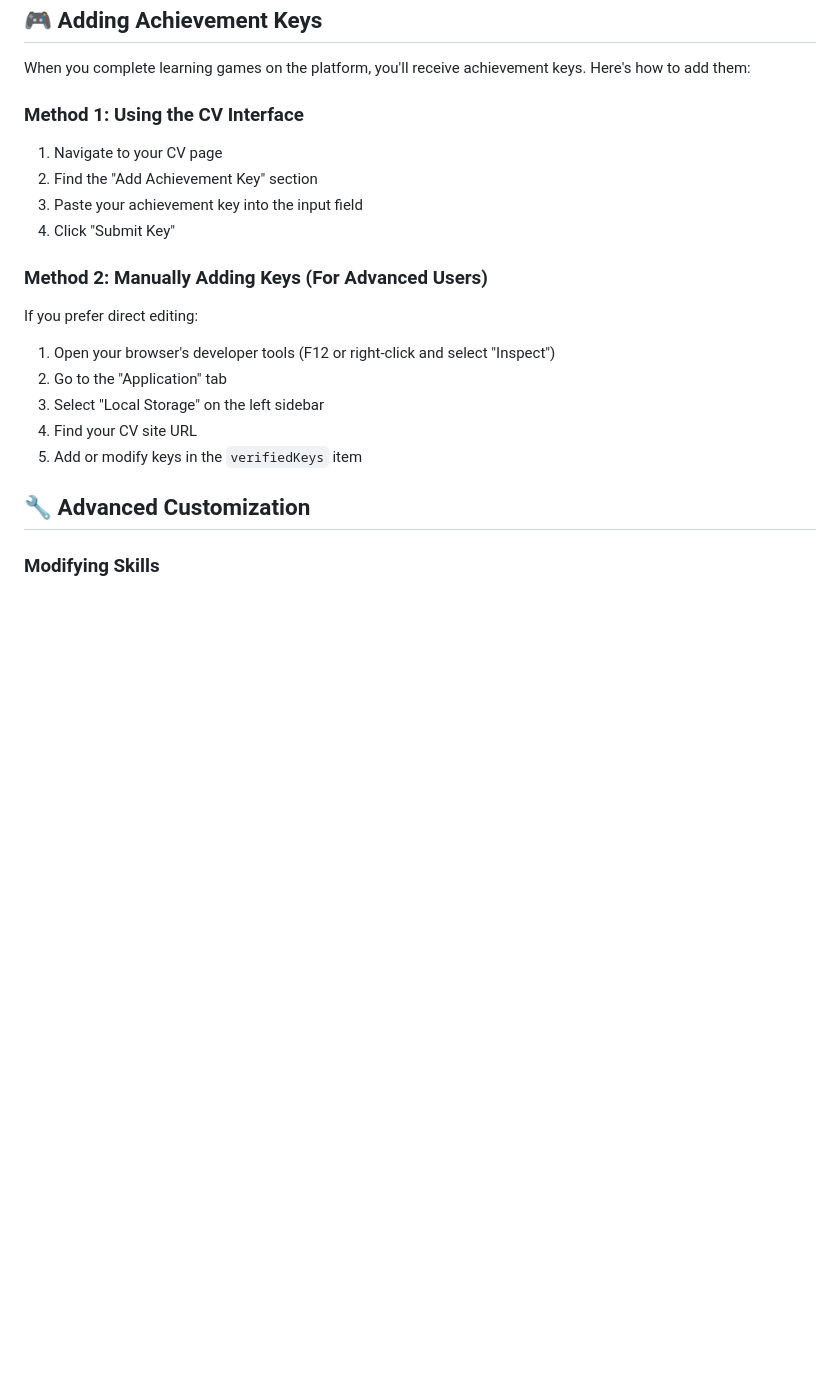
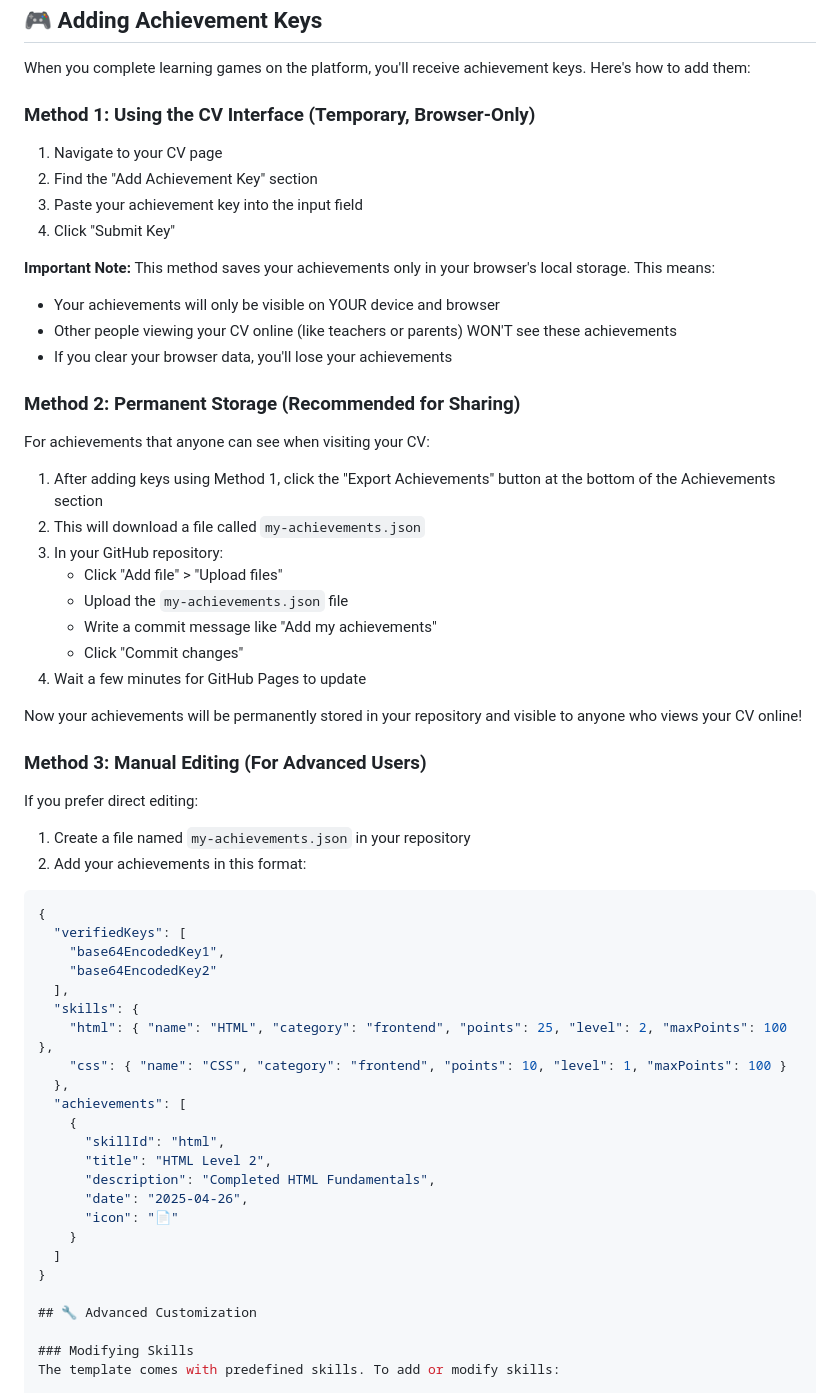
Before and after one commit to AlexViking/Student-CV-Template, a Markdown page: README.md, the part around the change. Drawn GitHub-style; blank space fills up the shorter version.

Commit message:
new readme file with new steps

````diff
--- a/README.md
+++ b/README.md
@@ -55,20 +55,56 @@ The CV has local storage functionality. When you first load your CV page:
 
 When you complete learning games on the platform, you'll receive achievement keys. Here's how to add them:
 
-### Method 1: Using the CV Interface
+### Method 1: Using the CV Interface (Temporary, Browser-Only)
 1. Navigate to your CV page
 2. Find the "Add Achievement Key" section
 3. Paste your achievement key into the input field
 4. Click "Submit Key"
 
-### Method 2: Manually Adding Keys (For Advanced Users)
+**Important Note:** This method saves your achievements only in your browser's local storage. This means:
+- Your achievements will only be visible on YOUR device and browser
+- Other people viewing your CV online (like teachers or parents) WON'T see these achievements
+- If you clear your browser data, you'll lose your achievements
+
+### Method 2: Permanent Storage (Recommended for Sharing)
+For achievements that anyone can see when visiting your CV:
+
+1. After adding keys using Method 1, click the "Export Achievements" button at the bottom of the Achievements section
+2. This will download a file called `my-achievements.json`
+3. In your GitHub repository:
+   - Click "Add file" > "Upload files"
+   - Upload the `my-achievements.json` file
+   - Write a commit message like "Add my achievements"
+   - Click "Commit changes"
+4. Wait a few minutes for GitHub Pages to update
+
+Now your achievements will be permanently stored in your repository and visible to anyone who views your CV online!
+
+### Method 3: Manual Editing (For Advanced Users)
 If you prefer direct editing:
 
-1. Open your browser's developer tools (F12 or right-click and select "Inspect")
-2. Go to the "Application" tab
-3. Select "Local Storage" on the left sidebar
-4. Find your CV site URL
-5. Add or modify keys in the `verifiedKeys` item
+1. Create a file named `my-achievements.json` in your repository
+2. Add your achievements in this format:
+```json
+{
+  "verifiedKeys": [
+    "base64EncodedKey1",
+    "base64EncodedKey2"
+  ],
+  "skills": {
+    "html": { "name": "HTML", "category": "frontend", "points": 25, "level": 2, "maxPoints": 100 },
+    "css": { "name": "CSS", "category": "frontend", "points": 10, "level": 1, "maxPoints": 100 }
+  },
+  "achievements": [
+    {
+      "skillId": "html",
+      "title": "HTML Level 2",
+      "description": "Completed HTML Fundamentals",
+      "date": "2025-04-26",
+      "icon": "📄"
+    }
+  ]
+}
 
 ## 🔧 Advanced Customization
 
````
